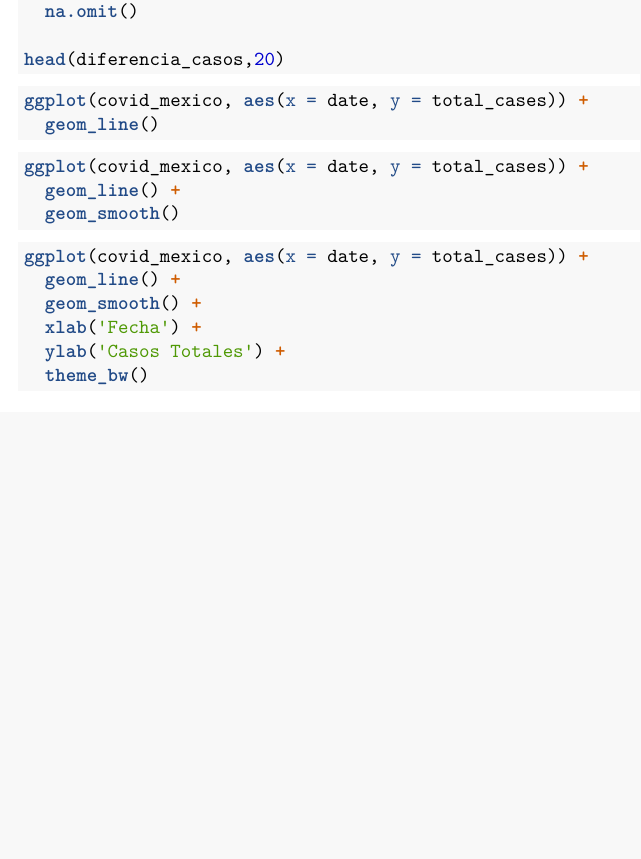
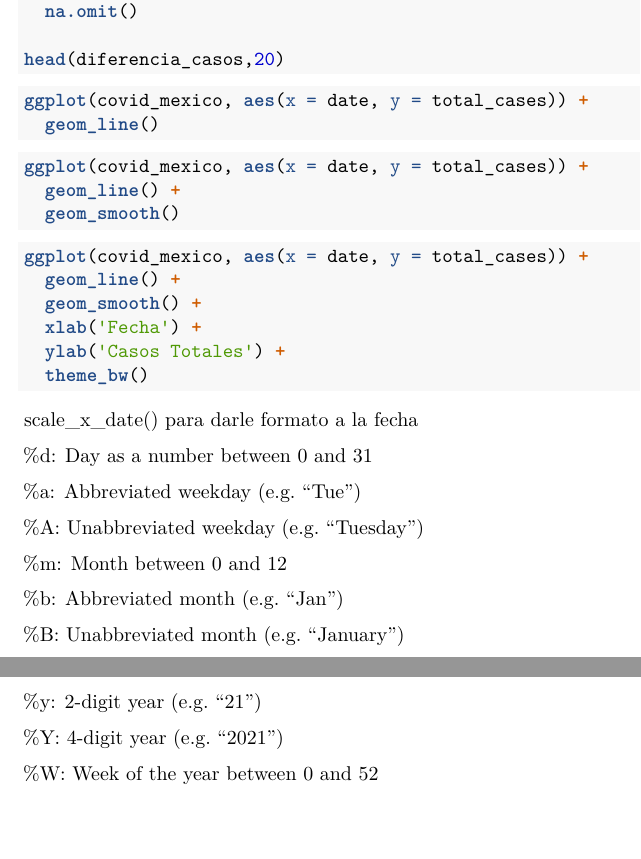
Before and after one commit to ArmandoODV19/model_in_R, an R Markdown document (series_de_tiempo/series_temporales.Rmd): part of the page before the commit and two parts of pages 1 and 2 of 2 after it, the two joined at a grey line, cut so that both start at the same text, the shorter picture padded with empty space. Rendered offline with R 4.5, knitr and Pandoc, then LaTeX, with nearby package versions; the code chunks are not run, so their results and figures are left out.

Commit message:
agregando fecha

````diff
--- a/series_de_tiempo/series_temporales.Rmd
+++ b/series_de_tiempo/series_temporales.Rmd
@@ -64,3 +64,23 @@ ggplot(covid_mexico, aes(x = date, y = total_cases)) +
   ylab('Casos Totales') +
   theme_bw()
 ```
+
+scale_x_date() para darle formato a la fecha
+
+%d: Day as a number between 0 and 31
+
+%a: Abbreviated weekday (e.g. “Tue”)
+
+%A: Unabbreviated weekday (e.g. “Tuesday”)
+
+%m: Month between 0 and 12
+
+%b: Abbreviated month (e.g. “Jan”)
+
+%B: Unabbreviated month (e.g. “January”)
+
+%y: 2-digit year (e.g. “21”)
+
+%Y: 4-digit year (e.g. “2021”)
+
+%W: Week of the year between 0 and 52
````
Also changed, not shown: series_de_tiempo/series_temporales.pdf.
